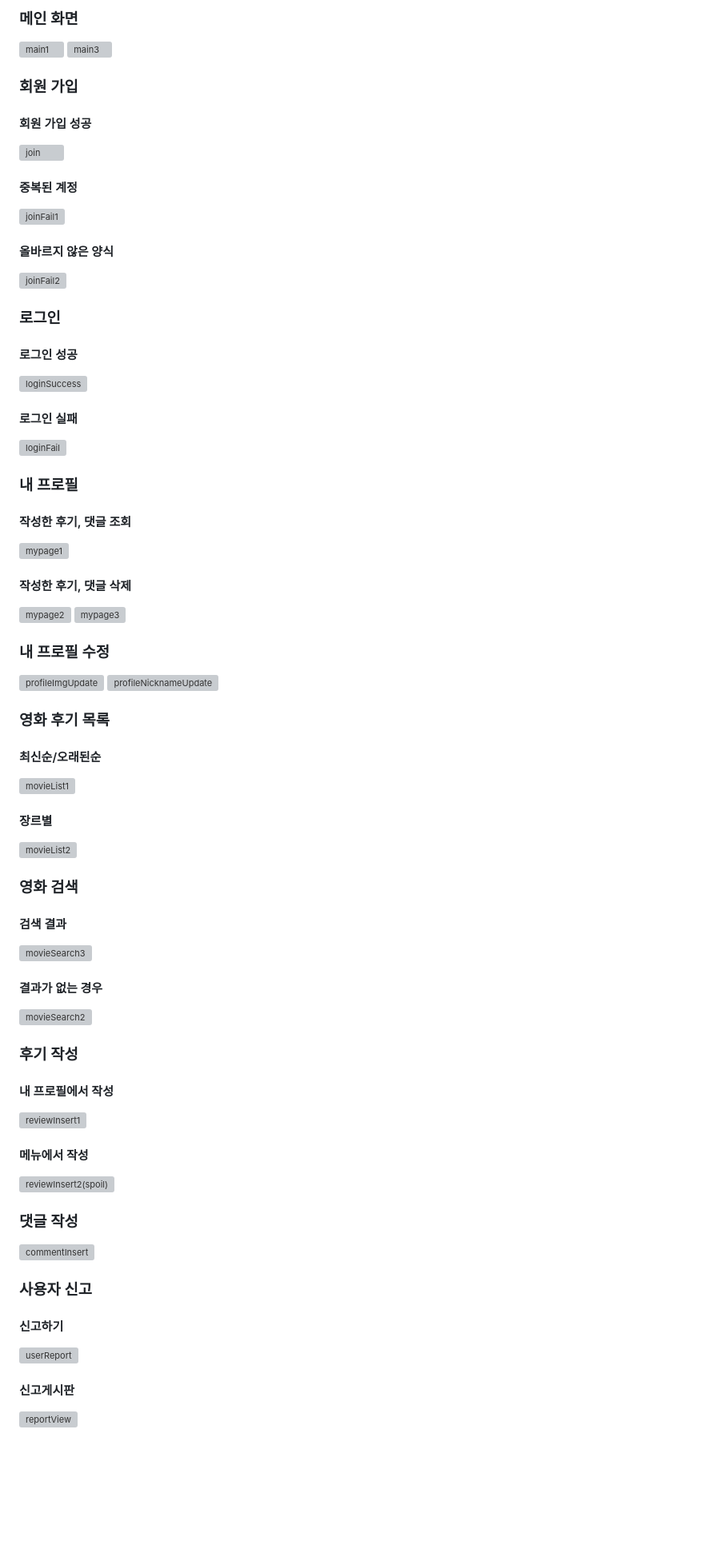
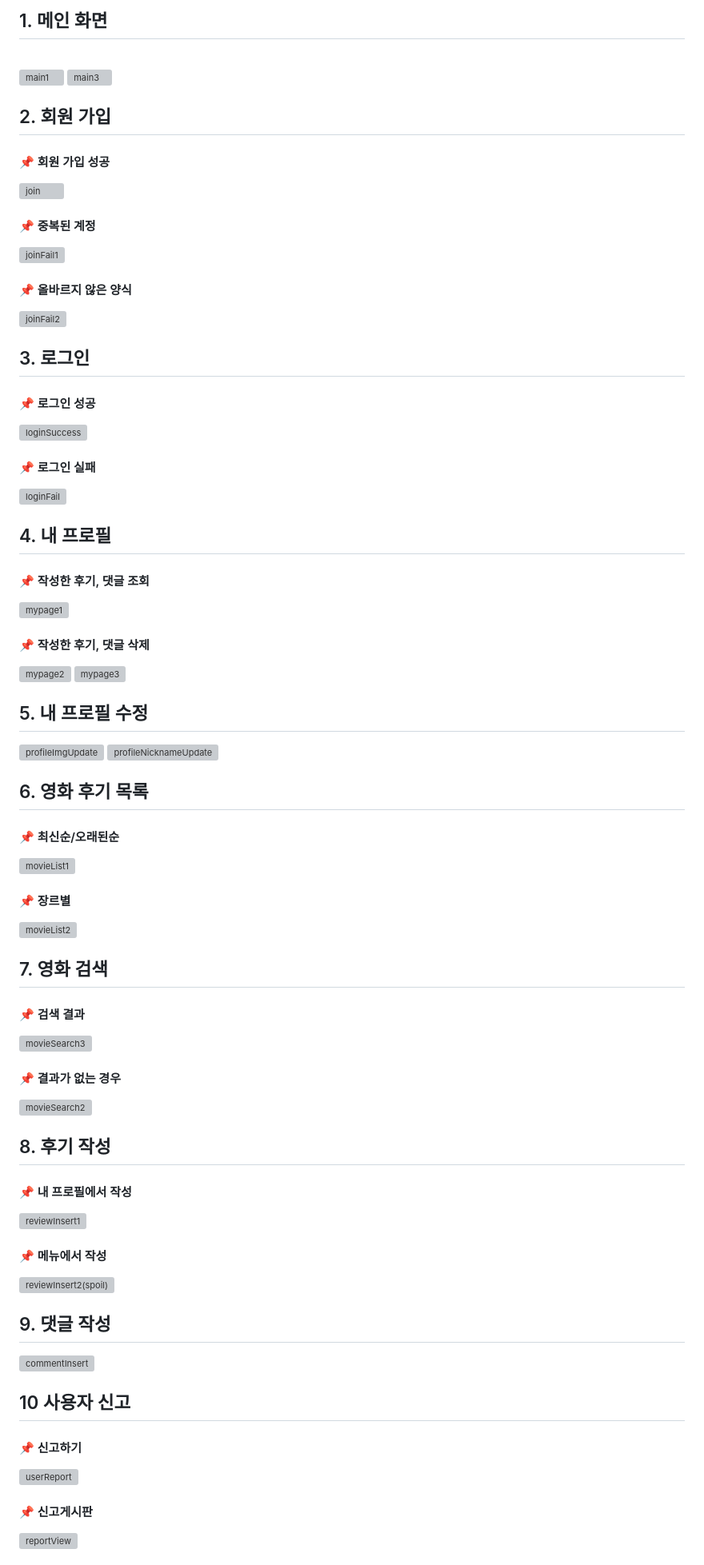
Before and after one commit to Luho0113/yg_project, a Markdown page: README.md, the part around one of its changes. Shown at 80% size. Drawn GitHub-style; blank space fills up the shorter version; grey boxes are pictures that could not be loaded.

```diff
--- a/README.md
+++ b/README.md
@@ -98,68 +97,70 @@
 
 
-### 메인 화면
+## 1. 메인 화면
+<br>
+
 ![main1](https://github.com/Luho0113/yg_project/assets/65997312/da23e33a-537f-4531-abf9-b0c4ac0eb306)
 ![main3](https://github.com/Luho0113/yg_project/assets/65997312/eee8ff65-83b9-4157-972d-ea3627445922)
 
 
-### 회원 가입
-#### 회원 가입 성공
+## 2. 회원 가입
+#### 📌 회원 가입 성공
 ![join](https://github.com/Luho0113/yg_project/assets/65997312/58f9c718-eb0d-46d8-8c52-55a3007cda5a)
-#### 중복된 계정
+#### 📌 중복된 계정
 ![joinFail1](https://github.com/Luho0113/yg_project/assets/65997312/6e971e1d-d0db-4323-9b9e-bc9bc6059dfc)
-#### 올바르지 않은 양식
+#### 📌 올바르지 않은 양식
 ![joinFail2](https://github.com/Luho0113/yg_project/assets/65997312/ea95fa4e-a6e1-483f-8efc-6d1a22edb6f3)
 
 
-### 로그인
-#### 로그인 성공
+## 3. 로그인
+#### 📌 로그인 성공
 ![loginSuccess](https://github.com/Luho0113/yg_project/assets/65997312/f20336f3-60f5-4338-804e-dee0404b57a8)
-#### 로그인 실패
+#### 📌 로그인 실패
 ![loginFail](https://github.com/Luho0113/yg_project/assets/65997312/aa237a85-c4ba-4dce-943e-14671c2e640e)
 
 
-### 내 프로필
-#### 작성한 후기, 댓글 조회
+## 4. 내 프로필
+#### 📌 작성한 후기, 댓글 조회
 ![mypage1](https://github.com/Luho0113/yg_project/assets/65997312/6bb476ca-546c-4147-b0aa-de67bc7be56e)
-#### 작성한 후기, 댓글 삭제
+#### 📌 작성한 후기, 댓글 삭제
 ![mypage2](https://github.com/Luho0113/yg_project/assets/65997312/ed175866-a844-4073-ac63-873e8e6775bb)
 ![mypage3](https://github.com/Luho0113/yg_project/assets/65997312/e24864fb-6af8-4eab-9470-1fb60e93c67e)
 
 
-### 내 프로필 수정
+## 5. 내 프로필 수정
 ![profileImgUpdate](https://github.com/Luho0113/yg_project/assets/65997312/3c5cea46-9739-4458-8641-bf7f644e9aad)
 ![profileNicknameUpdate](https://github.com/Luho0113/yg_project/assets/65997312/7a8d2007-fcb1-4400-9c17-8e2413e808b9)
 
 
-### 영화 후기 목록
-#### 최신순/오래된순
+## 6. 영화 후기 목록
+#### 📌 최신순/오래된순
 ![movieList1](https://github.com/Luho0113/yg_project/assets/65997312/c920b828-2e32-4379-bc70-b2a204c6e1ac)
-#### 장르별
+#### 📌 장르별
 ![movieList2](https://github.com/Luho0113/yg_project/assets/65997312/0aca5bf8-3162-4a3c-a8cb-93f3585b92eb)
 
 
-### 영화 검색
-#### 검색 결과
+## 7. 영화 검색
+#### 📌 검색 결과
 ![movieSearch3](https://github.com/Luho0113/yg_project/assets/65997312/ae990cb7-efe6-4b39-8b0e-86b5aa17fb42)
-#### 결과가 없는 경우
+#### 📌 결과가 없는 경우
 ![movieSearch2](https://github.com/Luho0113/yg_project/assets/65997312/5a88df7e-4f1c-4e2e-a20e-a5dd06125a90)
 
 
-### 후기 작성
-#### 내 프로필에서 작성
+## 8. 후기 작성
+#### 📌 내 프로필에서 작성
 ![reviewInsert1](https://github.com/Luho0113/yg_project/assets/65997312/ded0fe25-6621-4fb4-b54b-c97360650ba5)
-#### 메뉴에서 작성
+#### 📌 메뉴에서 작성
 ![reviewInsert2(spoil)](https://github.com/Luho0113/yg_project/assets/65997312/46cdcd13-6fe8-44c9-95bc-2b1881524362)
 
 
 
-### 댓글 작성
+## 9. 댓글 작성
 ![commentInsert](https://github.com/Luho0113/yg_project/assets/65997312/dfd730c7-59aa-4af4-b456-b9f5374778d0)
 
-### 사용자 신고
-#### 신고하기
+## 10 사용자 신고
+#### 📌 신고하기
 ![userReport](https://github.com/Luho0113/yg_project/assets/65997312/38467986-a4d4-4214-85a9-c9e3a1c84535)
-#### 신고게시판
+#### 📌 신고게시판
 ![reportView](https://github.com/Luho0113/yg_project/assets/65997312/c9756162-0a37-42ac-8623-bcffcf3f8674)
 
 
```
Also changed, not shown: other parts of README.md (+45 -46 lines).
